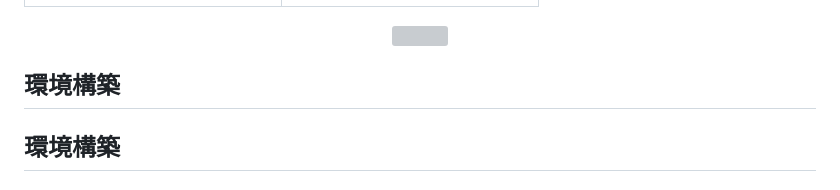
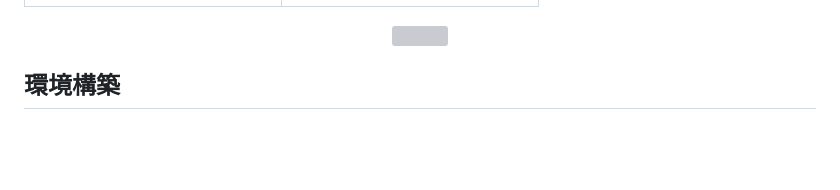
Before and after one commit to yukimiyake0607/git_repository, a Markdown page: README.md, the part around the change. Drawn GitHub-style; blank space fills up the shorter version; grey boxes are pictures that could not be loaded.

Commit message:
style: READMEの内容を編集

````diff
--- a/README.md
+++ b/README.md
@@ -19,7 +19,6 @@
   <img src="assets/repo.mp4" width="230">
 </p>
 
-## 環境構築
 ## 環境構築
 ### リポジトリをクローン
 ```bash
````
